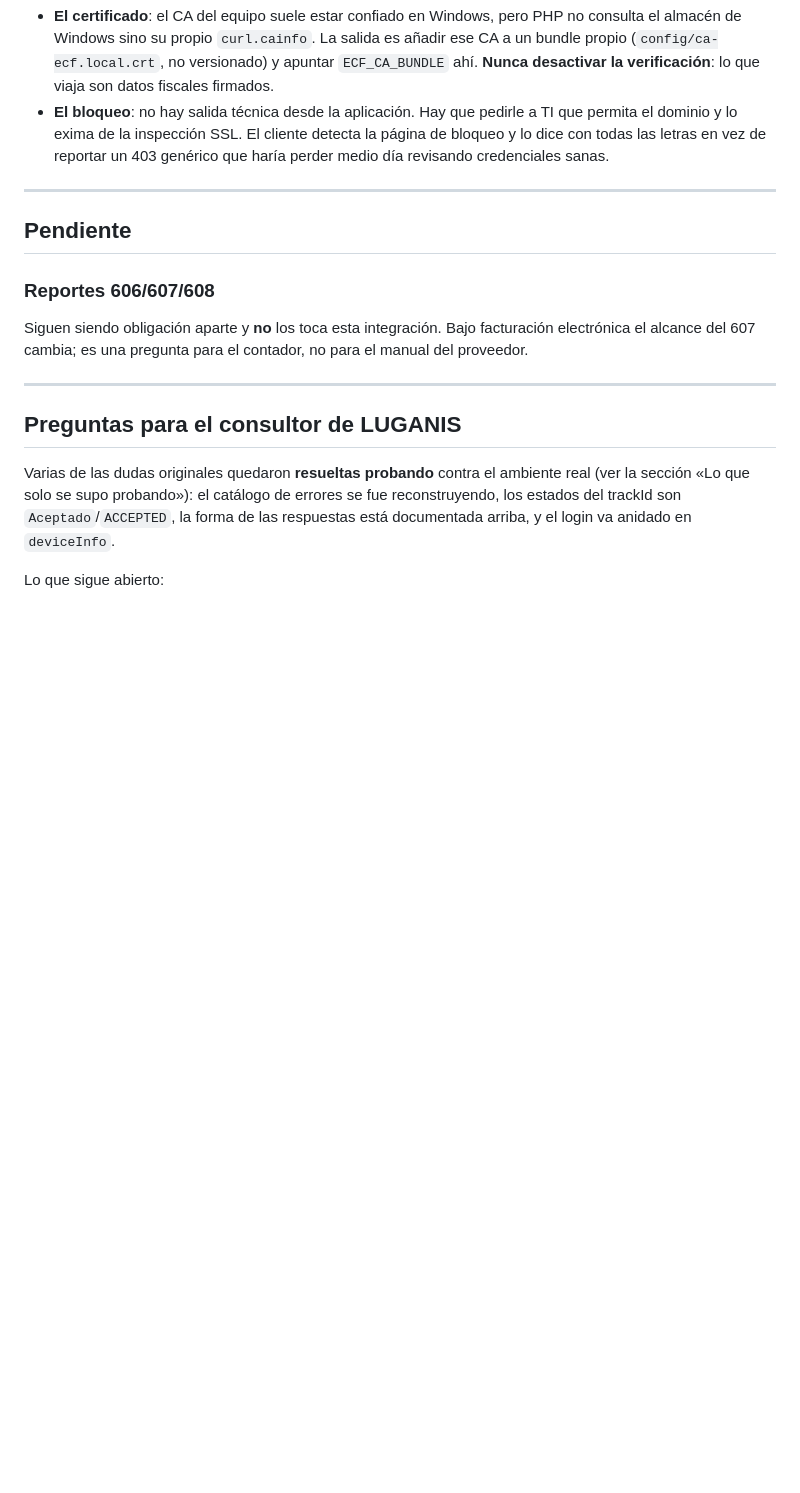
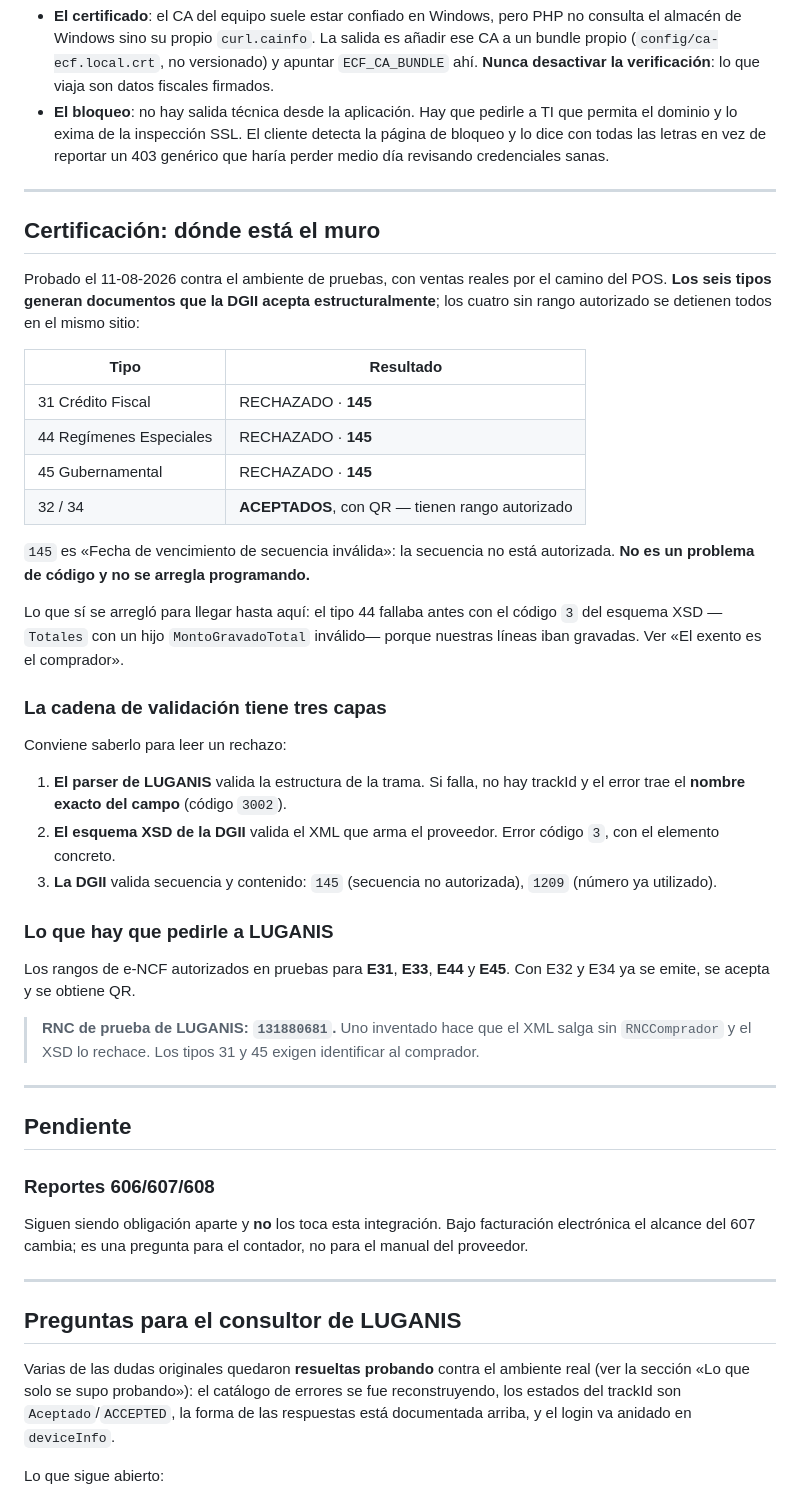
Before and after one commit to Jonathan20021/NexoPos, a Markdown page: docs/FACTURACION-ELECTRONICA.md, the part around the change. GitHub-like rendering; blank space fills up the shorter version.

Commit message:
Queda escrito dónde está el muro de la certificación
El código de los seis tipos ya subió; esto es la evidencia de haberlos
probado, que es lo que se pierde cuando pasa el tiempo y alguien vuelve a
preguntar «¿y por qué no emitimos gubernamental?».

Probado por el camino del POS, con ventas reales: 31, 44 y 45 se detienen los
tres en el mismo sitio, código 145 — la secuencia no está autorizada. No es
un problema de código y no se arregla programando.

Lo que sí confirma la prueba es que el arreglo del exento funcionó: el 44
fallaba antes con el código 3 del esquema XSD, por un `Totales` con
MontoGravadoTotal, y ese error desapareció. Ahora choca contra el mismo muro
que los otros dos, que es exactamente donde debía llegar.

Queda documentada también la cadena de validación, que son tres capas y
conviene saber leerlas: el parser de LUGANIS da el nombre exacto del campo
(3002), el esquema XSD de la DGII da el elemento concreto (3), y la DGII da
145 (secuencia no autorizada) o 1209 (número ya usado).

Y el RNC de prueba del proveedor, 131880681: uno inventado hace que el XML
salga sin RNCComprador y el esquema lo rechace.

Co-Authored-By: Claude Opus 5 <noreply@anthropic.com>

```diff
--- a/docs/FACTURACION-ELECTRONICA.md
+++ b/docs/FACTURACION-ELECTRONICA.md
@@ -527,6 +527,49 @@ categorizar** (FortiGuard, categoría *Unrated*). Dos problemas distintos:
 
 ---
 
+## Certificación: dónde está el muro
+
+Probado el 11-08-2026 contra el ambiente de pruebas, con ventas reales por el
+camino del POS. **Los seis tipos generan documentos que la DGII acepta
+estructuralmente**; los cuatro sin rango autorizado se detienen todos en el
+mismo sitio:
+
+| Tipo | Resultado |
+|---|---|
+| 31 Crédito Fiscal | RECHAZADO · **145** |
+| 44 Regímenes Especiales | RECHAZADO · **145** |
+| 45 Gubernamental | RECHAZADO · **145** |
+| 32 / 34 | **ACEPTADOS**, con QR — tienen rango autorizado |
+
+`145` es «Fecha de vencimiento de secuencia inválida»: la secuencia no está
+autorizada. **No es un problema de código y no se arregla programando.**
+
+Lo que sí se arregló para llegar hasta aquí: el tipo 44 fallaba antes con el
+código `3` del esquema XSD —`Totales` con un hijo `MontoGravadoTotal` inválido—
+porque nuestras líneas iban gravadas. Ver «El exento es el comprador».
+
+### La cadena de validación tiene tres capas
+
+Conviene saberlo para leer un rechazo:
+
+1. **El parser de LUGANIS** valida la estructura de la trama. Si falla, no hay
+   trackId y el error trae el **nombre exacto del campo** (código `3002`).
+2. **El esquema XSD de la DGII** valida el XML que arma el proveedor. Error
+   código `3`, con el elemento concreto.
+3. **La DGII** valida secuencia y contenido: `145` (secuencia no autorizada),
+   `1209` (número ya utilizado).
+
+### Lo que hay que pedirle a LUGANIS
+
+Los rangos de e-NCF autorizados en pruebas para **E31**, **E33**, **E44** y
+**E45**. Con E32 y E34 ya se emite, se acepta y se obtiene QR.
+
+> **RNC de prueba de LUGANIS: `131880681`.** Uno inventado hace que el XML salga
+> sin `RNCComprador` y el XSD lo rechace. Los tipos 31 y 45 exigen identificar al
+> comprador.
+
+---
+
 ## Pendiente
 
 ### Reportes 606/607/608
```
